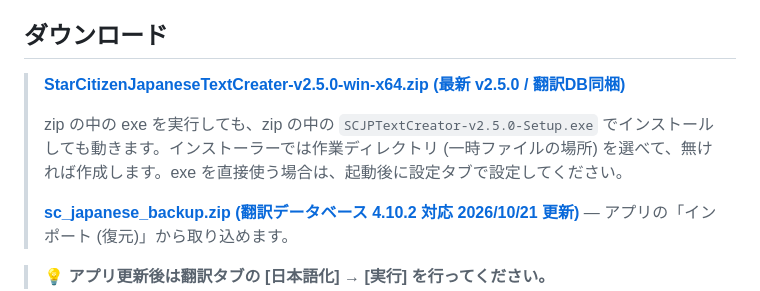
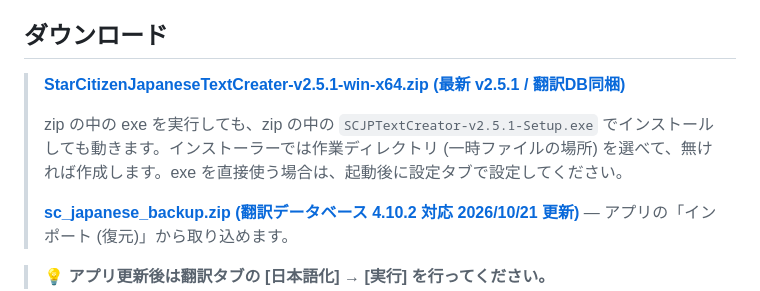
Before and after one commit to batake321/StarCitizenJapaneseTextCreater, a Markdown page: README.md, the part around the change. Drawn GitHub-style.

Commit message:
README: ダウンロードのリンクを v2.5.1 に、Discord の文を足した
Co-Authored-By: Claude Opus 5.5 <noreply@anthropic.com>

```diff
--- a/README.md
+++ b/README.md
@@ -90,9 +90,9 @@ AI チャットによるゲーム情報検索、音声読み上げ、スマホ
 
 ## ダウンロード
 
-> **[StarCitizenJapaneseTextCreater-v2.5.0-win-x64.zip (最新 v2.5.0 / 翻訳DB同梱)](https://github.com/batake321/StarCitizenJapaneseTextCreater/releases/download/v2.5.0/StarCitizenJapaneseTextCreater-v2.5.0-win-x64.zip)**
+> **[StarCitizenJapaneseTextCreater-v2.5.1-win-x64.zip (最新 v2.5.1 / 翻訳DB同梱)](https://github.com/batake321/StarCitizenJapaneseTextCreater/releases/download/v2.5.1/StarCitizenJapaneseTextCreater-v2.5.1-win-x64.zip)**
 >
-> zip の中の exe を実行しても、zip の中の `SCJPTextCreator-v2.5.0-Setup.exe` でインストールしても動きます。インストーラーでは作業ディレクトリ (一時ファイルの場所) を選べて、無ければ作成します。exe を直接使う場合は、起動後に設定タブで設定してください。
+> zip の中の exe を実行しても、zip の中の `SCJPTextCreator-v2.5.1-Setup.exe` でインストールしても動きます。インストーラーでは作業ディレクトリ (一時ファイルの場所) を選べて、無ければ作成します。exe を直接使う場合は、起動後に設定タブで設定してください。
 >
 > **[sc_japanese_backup.zip (翻訳データベース 4.10.2 対応 2026/10/21 更新)](https://github.com/batake321/StarCitizenJapaneseTextCreater/releases/download/v2.2.0/sc_japanese_backup.zip)** — アプリの「インポート (復元)」から取り込めます。
 
```
Also changed, not shown: 作業内容/Discord_v2.5.1.md (added, +32 -0 lines).
